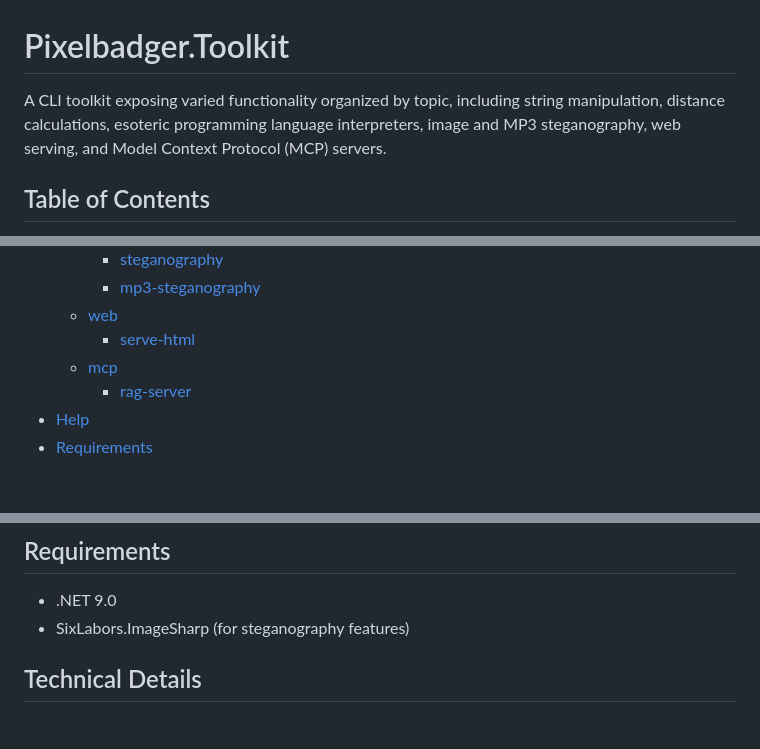
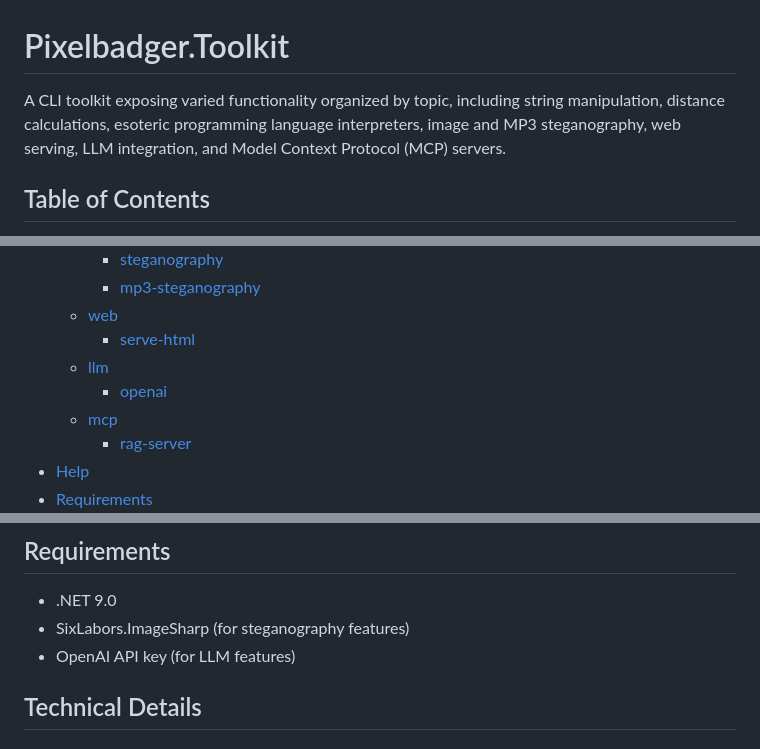
Before and after one commit to pixelbadger/Pixelbadger.Toolkit, a Markdown page: README.md, 3 parts joined by grey strips. Rendered like a GitHub page; blank space fills up the shorter version.

```diff
--- a/README.md
+++ b/README.md
@@ -1,6 +1,6 @@
 # Pixelbadger.Toolkit
 
-A CLI toolkit exposing varied functionality organized by topic, including string manipulation, distance calculations, esoteric programming language interpreters, image and MP3 steganography, web serving, and Model Context Protocol (MCP) servers.
+A CLI toolkit exposing varied functionality organized by topic, including string manipulation, distance calculations, esoteric programming language interpreters, image and MP3 steganography, web serving, LLM integration, and Model Context Protocol (MCP) servers.
 
 ## Table of Contents
 
@@ -21,6 +21,8 @@ A CLI toolkit exposing varied functionality organized by topic, including string
     - [mp3-steganography](#mp3-steganography)
   - [web](#web)
     - [serve-html](#serve-html)
+  - [llm](#llm)
+    - [openai](#openai)
   - [mcp](#mcp)
     - [rag-server](#rag-server)
 - [Help](#help)
@@ -318,6 +372,7 @@ dotnet run -- reverse-string --help     # Command-specific help
 
 - .NET 9.0
 - SixLabors.ImageSharp (for steganography features)
+- OpenAI API key (for LLM features)
 
 ## Technical Details
 
```
Also changed, not shown: other parts of README.md (+52 -0 lines).
